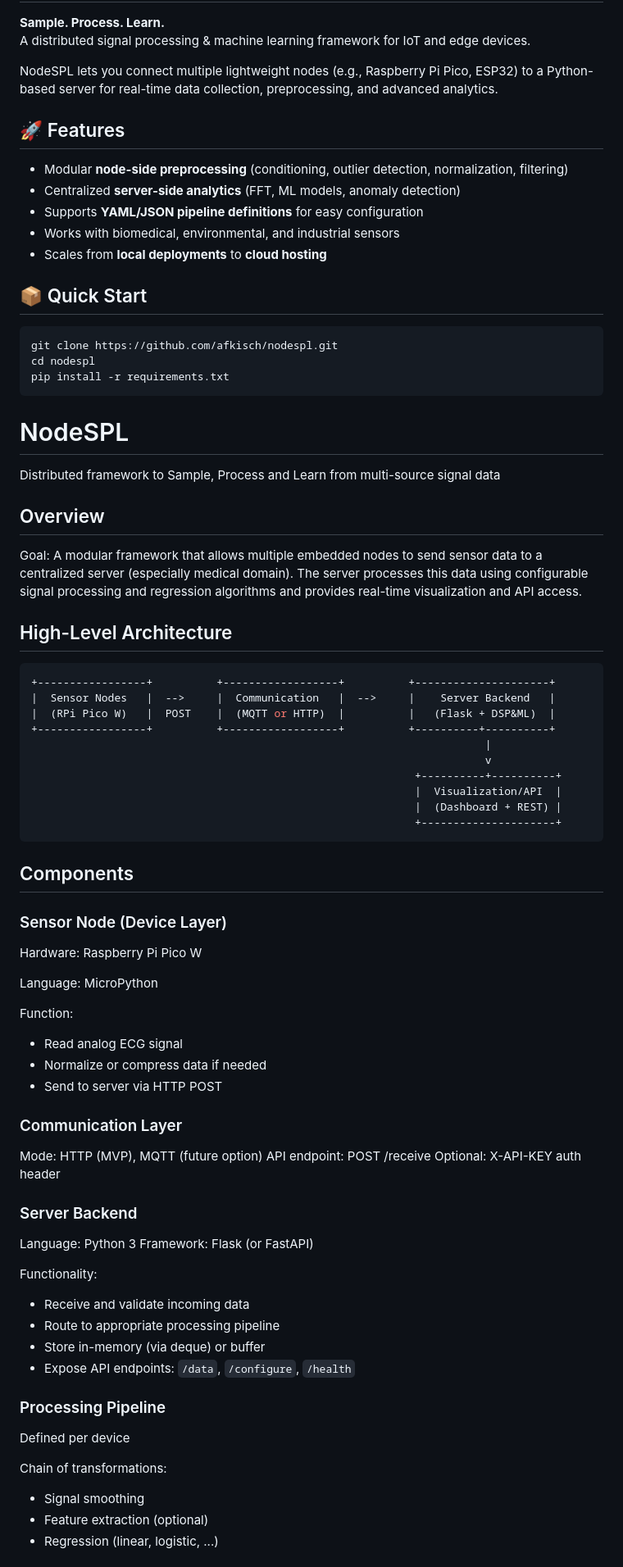
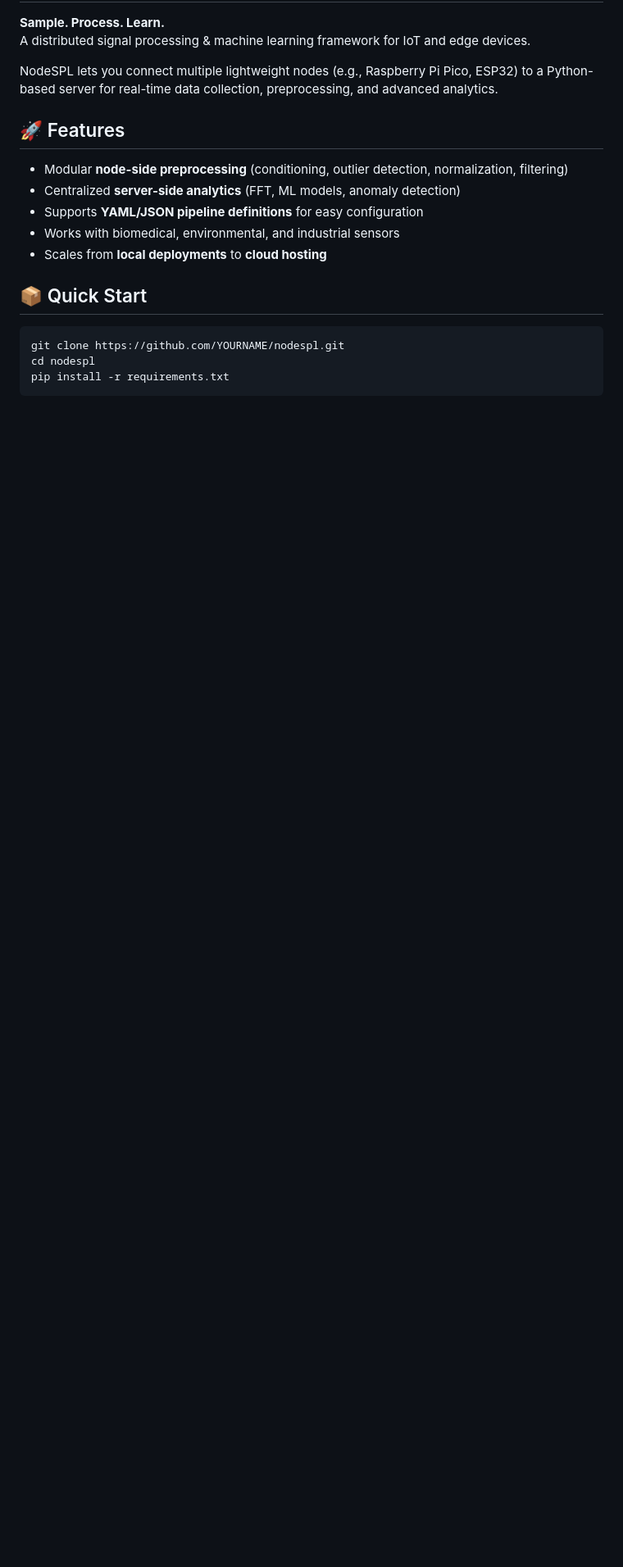
Before and after one commit to afkisch/NodeSPL, a Markdown page: README.md, the part around one of its changes. Shown at 82% size. Rendered like a GitHub page; blank space fills up the shorter version.

````diff
--- a/README.md
+++ b/README.md
@@ -13,62 +132,7 @@ NodeSPL lets you connect multiple lightweight nodes (e.g., Raspberry Pi Pico, ES
 
 ## 📦 Quick Start
 ```bash
-git clone https://github.com/afkisch/nodespl.git
+git clone https://github.com/YOURNAME/nodespl.git
 cd nodespl
 pip install -r requirements.txt
 ```
-
-# NodeSPL
-Distributed framework to Sample, Process and Learn from multi-source signal data
-
-## Overview
-Goal:
-A modular framework that allows multiple embedded nodes to send sensor data to a centralized server (especially medical domain). The server processes this data using configurable signal processing and regression algorithms and provides real-time visualization and API access.
-
-## High-Level Architecture
-``` bash
-+-----------------+          +------------------+          +---------------------+
-|  Sensor Nodes   |  -->     |  Communication   |  -->     |    Server Backend   |
-|  (RPi Pico W)   |  POST    |  (MQTT or HTTP)  |          |   (Flask + DSP&ML)  |
-+-----------------+          +------------------+          +----------+----------+
-                                                                       |
-                                                                       v
-                                                            +----------+----------+
-                                                            |  Visualization/API  |
-                                                            |  (Dashboard + REST) |
-                                                            +---------------------+
-```
-## Components
-### Sensor Node (Device Layer)
-Hardware: Raspberry Pi Pico W
-
-Language: MicroPython
-
-Function:
-- Read analog ECG signal
-- Normalize or compress data if needed
-- Send to server via HTTP POST
-
-### Communication Layer
-Mode: HTTP (MVP), MQTT (future option)
-API endpoint: POST /receive
-Optional: X-API-KEY auth header
-
-### Server Backend
-Language: Python 3
-Framework: Flask (or FastAPI)
-
-Functionality:
-- Receive and validate incoming data
-- Route to appropriate processing pipeline
-- Store in-memory (via deque) or buffer
-- Expose API endpoints: ```/data```, ```/configure```, ```/health```
-
-### Processing Pipeline
-Defined per device
-
-Chain of transformations:
-- Signal smoothing
-- Feature extraction (optional)
-- Regression (linear, logistic, ...)
-
````
Also changed, not shown: other parts of README.md (+122 -45 lines).
